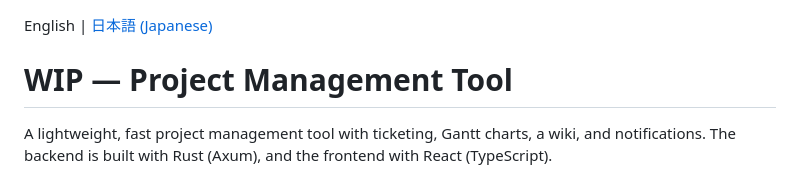
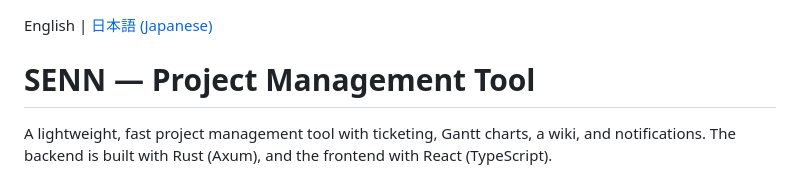
Before and after one commit to macplanning-labs/senn, a Markdown page: README.md, the part around the change. Rendered like a GitHub page.

Commit message:
docs: README/README_JA のタイトルを WIP から SENN に更新
Co-Authored-By: Claude Sonnet 5 <noreply@anthropic.com>

```diff
--- a/README.md
+++ b/README.md
@@ -1,6 +1,6 @@
 English | [日本語 (Japanese)](./README_JA.md)
 
-# WIP — Project Management Tool
+# SENN — Project Management Tool
 
 A lightweight, fast project management tool with ticketing, Gantt charts, a wiki, and notifications. The backend is built with Rust (Axum), and the frontend with React (TypeScript).
 
```
Also changed, not shown: README_JA.md (+1 -1 lines).
